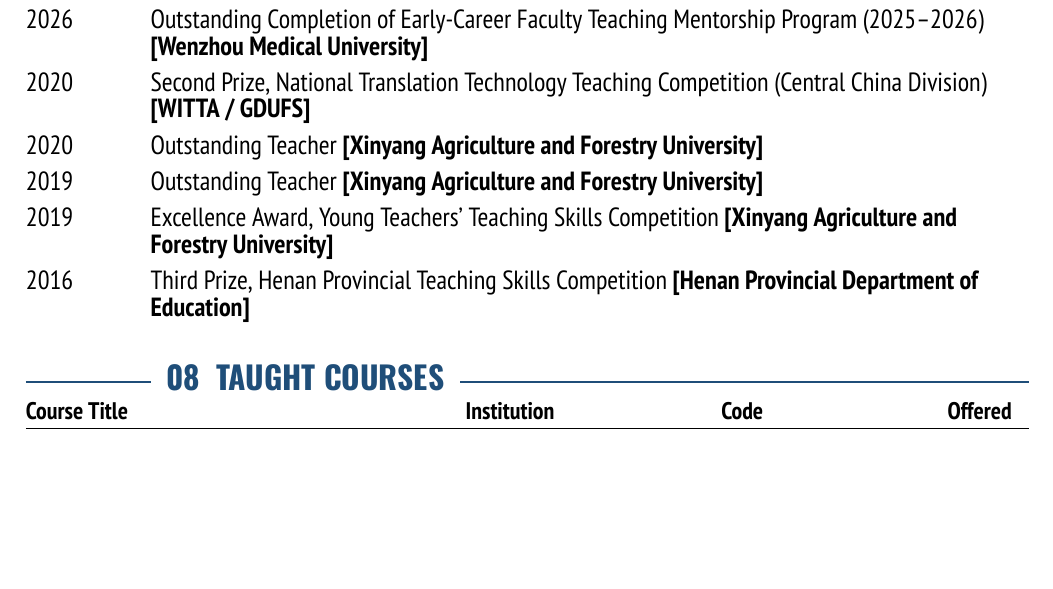
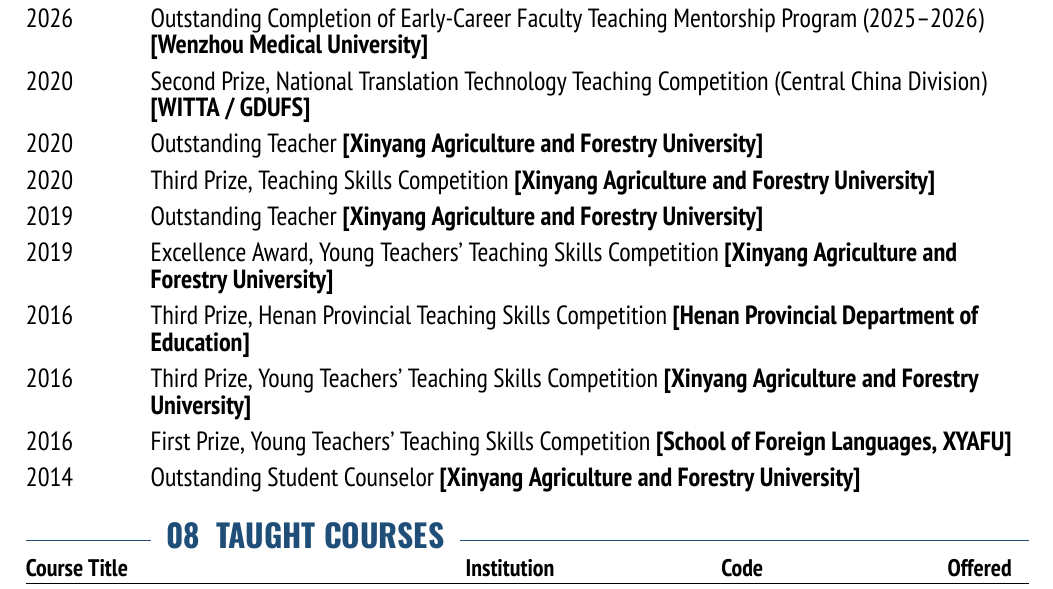
Before and after one commit to fabea87/cv, a LaTeX CV (CV.tex): part of page 4 of 5, cut so that both start at the same text, the shorter picture padded with empty space. Compiled offline with XeLaTeX.

Commit message:
feat(cv): add awards from scans, confirm 2nd prize, and optimize spacing to 5 pages

```diff
--- a/CV.tex
+++ b/CV.tex
@@ -62,7 +62,7 @@
 
 % set page margins (assumes letter paper)
 \geometry{left=0.68in, right=0.62in,
-top=0.65in, bottom=0.65in}
+top=0.58in, bottom=0.58in}
 
 % prevent paragraph indentation
 \setlength\parindent{0em}
@@ -77,7 +77,7 @@
 \newcounter{cvsection}
 \newcommand{\cvsection}[1]{%
   \Needspace{8\baselineskip}%
-  \par\vspace{20pt plus 3pt minus 2pt}%
+  \par\vspace{14pt plus 2pt minus 2pt}%
   \refstepcounter{cvsection}%
   \noindent
   \textcolor{cvaccent}{%
@@ -87,7 +87,7 @@
     \hspace{0.6em}%
     \leaders\hrule height \dimexpr 0.55ex + 0.85pt\relax depth -0.55ex\hfill\kern0pt
   }\par
-  \vspace{0.35em}%
+  \vspace{0.3em}%
   \nopagebreak
 }
 
@@ -306,14 +306,18 @@
 \item[2026] \tab{}Outstanding Completion of Early-Career Faculty Teaching Mentorship Program (2025--2026) \textbf{[Wenzhou Medical University]}
 \item[2020] \tab{}Second Prize, National Translation Technology Teaching Competition (Central China Division) \textbf{[WITTA / GDUFS]}
 \item[2020] \tab{}Outstanding Teacher \textbf{[Xinyang Agriculture and Forestry University]}
+\item[2020] \tab{}Third Prize, Teaching Skills Competition \textbf{[Xinyang Agriculture and Forestry University]}
 \item[2019] \tab{}Outstanding Teacher \textbf{[Xinyang Agriculture and Forestry University]}
 \item[2019] \tab{}Excellence Award, Young Teachers' Teaching Skills Competition \textbf{[Xinyang Agriculture and Forestry University]}
 \item[2016] \tab{}Third Prize, Henan Provincial Teaching Skills Competition \textbf{[Henan Provincial Department of Education]}
+\item[2016] \tab{}Third Prize, Young Teachers' Teaching Skills Competition \textbf{[Xinyang Agriculture and Forestry University]}
+\item[2016] \tab{}First Prize, Young Teachers' Teaching Skills Competition \textbf{[School of Foreign Languages, XYAFU]}
+\item[2014] \tab{}Outstanding Student Counselor \textbf{[Xinyang Agriculture and Forestry University]}
 \end{tablist}
 
 \cvsection{Taught Courses}
 \noindent
-{\small\renewcommand{\arraystretch}{1.15}%
+{\small\renewcommand{\arraystretch}{1.08}%
 \begin{tabular*}{\linewidth}{@{}l@{\extracolsep{\fill}}ccc@{}}
   \textbf{Course Title} & \textbf{Institution} & \textbf{Code} & \textbf{Offered} \\
   \hline
```
Also changed, not shown: CV.tex (2 more changed lines).
